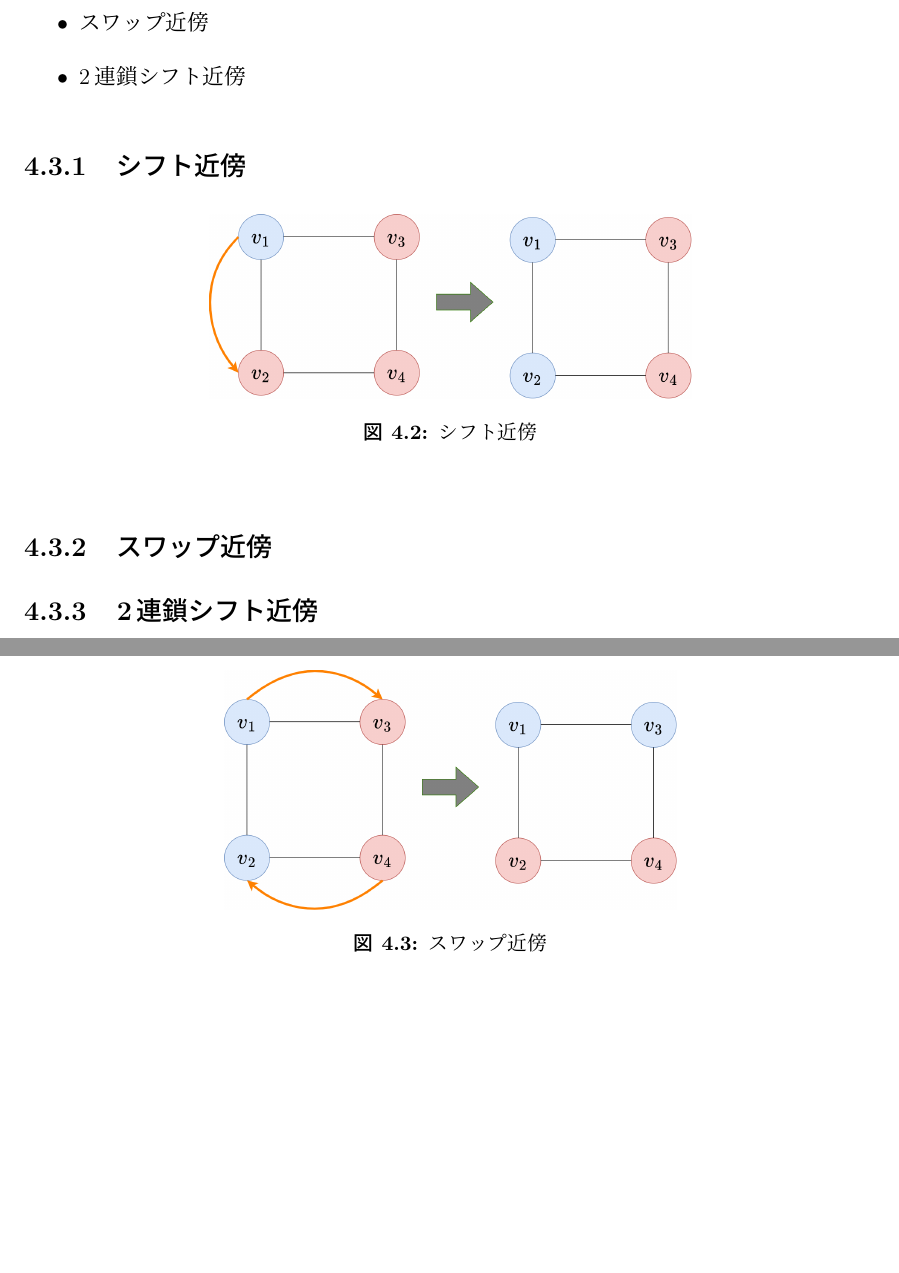
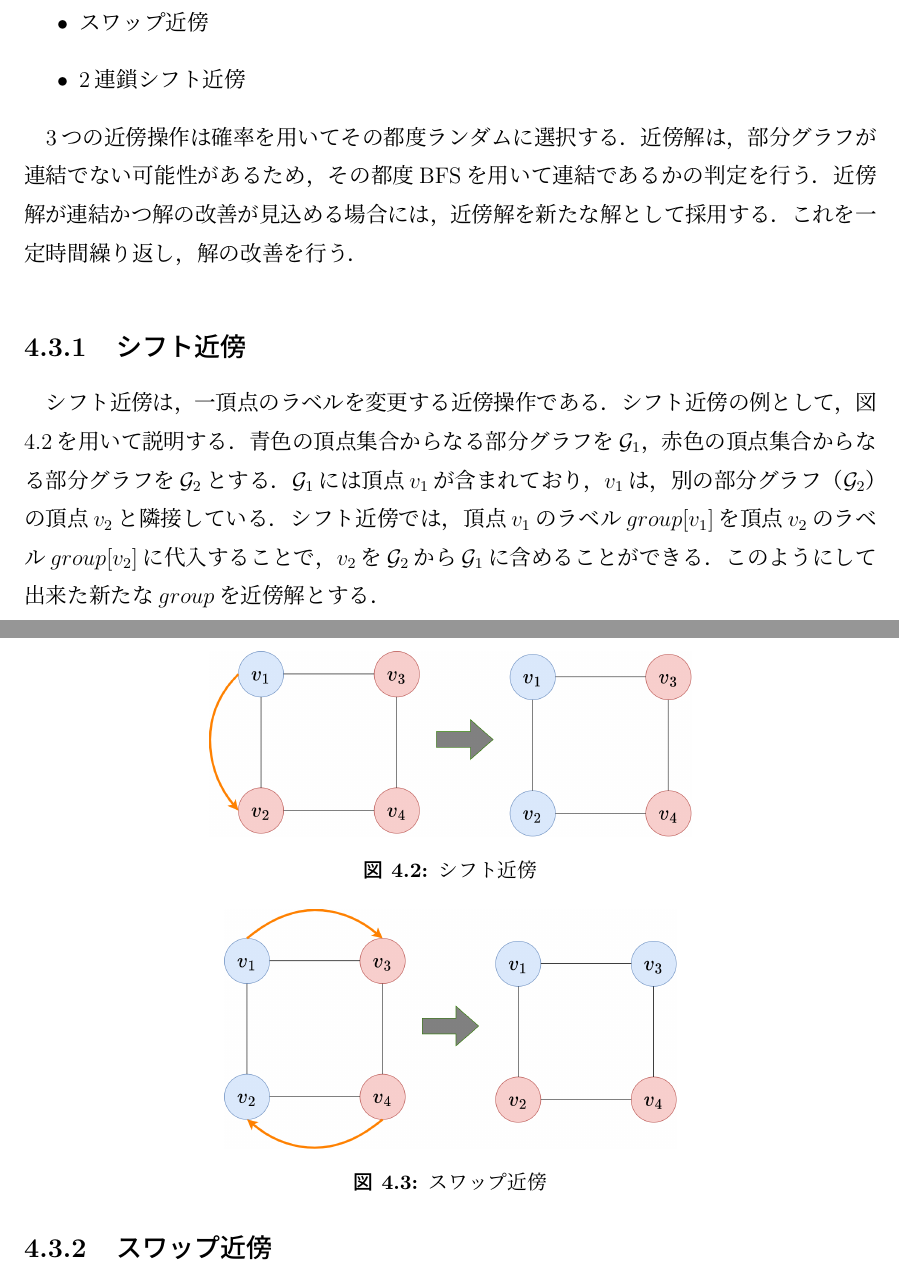
Before and after one commit to yumekumo/m-thesis, a LaTeX thesis (m_thesis_main/main.tex, which reads m_thesis_main/chapter4.tex): two parts of pages 22 and 23 of 27, joined at a grey line, cut so that both start at the same text, the shorter picture padded with empty space. Compiled offline with pLaTeX and dvipdfmx; a LaTeX package or settings file that is missing is left out.

Commit message:
add: 4.3.1 fin[020617]

```diff
--- a/m_thesis_main/chapter4.tex
+++ b/m_thesis_main/chapter4.tex
@@ -141,7 +141,25 @@ $w[nv]$を加算する．
   \item 2連鎖シフト近傍
 \end{itemize}
 
+3つの近傍操作は確率を用いてその都度ランダムに選択する．
+近傍解は，部分グラフが連結でない可能性があるため，
+その都度BFSを用いて連結であるかの判定を行う．
+近傍解が連結かつ解の改善が見込める場合には，
+近傍解を新たな解として採用する．
+これを一定時間繰り返し，解の改善を行う．
+
 \subsection{シフト近傍}
+
+シフト近傍は，一頂点のラベルを変更する近傍操作である．
+シフト近傍の例として，図\ref{shift-neighbor}を用いて説明する．
+青色の頂点集合からなる部分グラフを$\mathcal{G}_1$，
+赤色の頂点集合からなる部分グラフを$\mathcal{G}_2$とする．
+$\mathcal{G}_1$には頂点$v_1$が含まれており，$v_1$は，
+別の部分グラフ（$\mathcal{G}_2$）の頂点$v_2$と隣接している．
+シフト近傍では，頂点$v_1$のラベル$group[v_1]$を
+頂点$v_2$のラベル$group[v_2]$に代入することで，
+$v_2$を$\mathcal{G}_2$から$\mathcal{G}_1$に含めることができる．
+このようにして出来た新たな$group$を近傍解とする．
 
 \begin{figure}[htbp]
   \centering
```
Also changed, not shown: m_thesis_main/latex_out/main.pdf, m_thesis_main/chapter4.tex (4 more changed lines), 1 other file.
